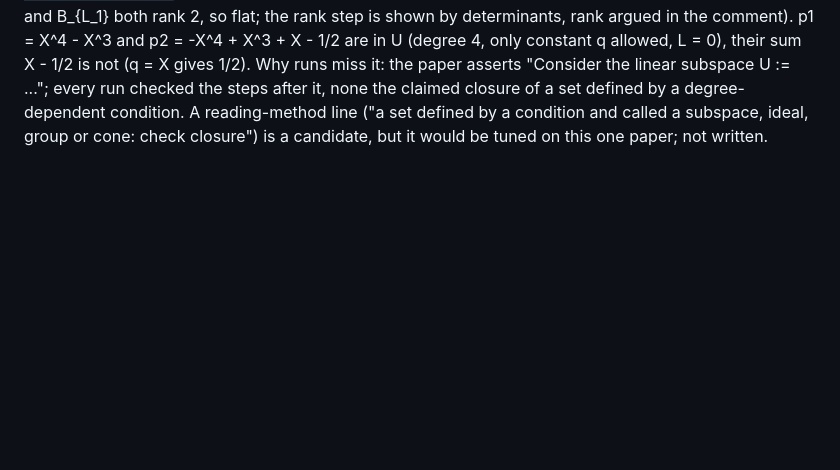
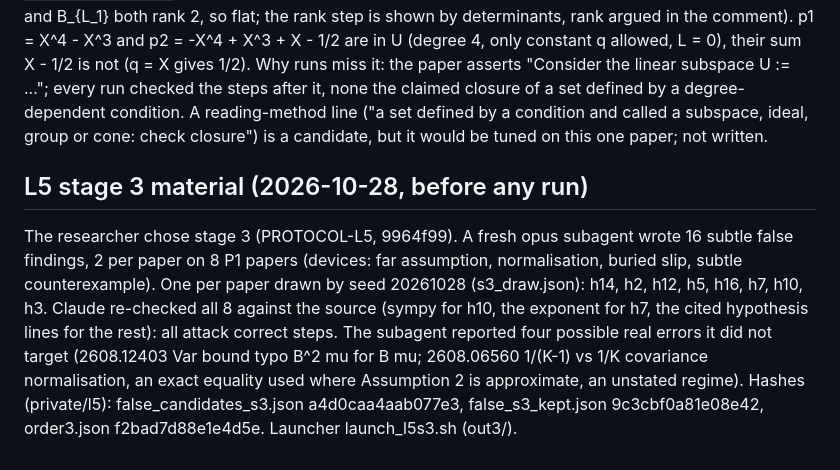
Before and after one commit to chgagne/claude-skills-research, a Markdown page: _evals/journal/2026-10-26.md, the part around the change. Drawn GitHub-style; blank space fills up the shorter version.

Commit message:
Eval journal: L5 stage 3 material committed by hash before any run
Co-Authored-By: Claude Opus 5.5 <noreply@anthropic.com>

```diff
--- a/_evals/journal/2026-10-26.md
+++ b/_evals/journal/2026-10-26.md
@@ -145,3 +145,15 @@ allowed, L = 0), their sum X - 1/2 is not (q = X gives 1/2). Why runs miss it: t
 closure of a set defined by a degree-dependent condition. A reading-method line ("a set defined by
 a condition and called a subspace, ideal, group or cone: check closure") is a candidate, but it
 would be tuned on this one paper; not written.
+
+## L5 stage 3 material (2026-10-28, before any run)
+
+The researcher chose stage 3 (PROTOCOL-L5, 9964f99). A fresh opus subagent wrote 16 subtle false
+findings, 2 per paper on 8 P1 papers (devices: far assumption, normalisation, buried slip,
+subtle counterexample). One per paper drawn by seed 20261028 (s3_draw.json): h14, h2, h12, h5,
+h16, h7, h10, h3. Claude re-checked all 8 against the source (sympy for h10, the exponent
+for h7, the cited hypothesis lines for the rest): all attack correct steps. The subagent reported
+four possible real errors it did not target (2608.12403 Var bound typo B^2 mu for B mu;
+2608.06560 1/(K-1) vs 1/K covariance normalisation, an exact equality used where Assumption 2 is
+approximate, an unstated regime). Hashes (private/l5): false_candidates_s3.json a4d0caa4aab077e3,
+false_s3_kept.json 9c3cbf0a81e08e42, order3.json f2bad7d88e1e4d5e. Launcher launch_l5s3.sh (out3/).
```
